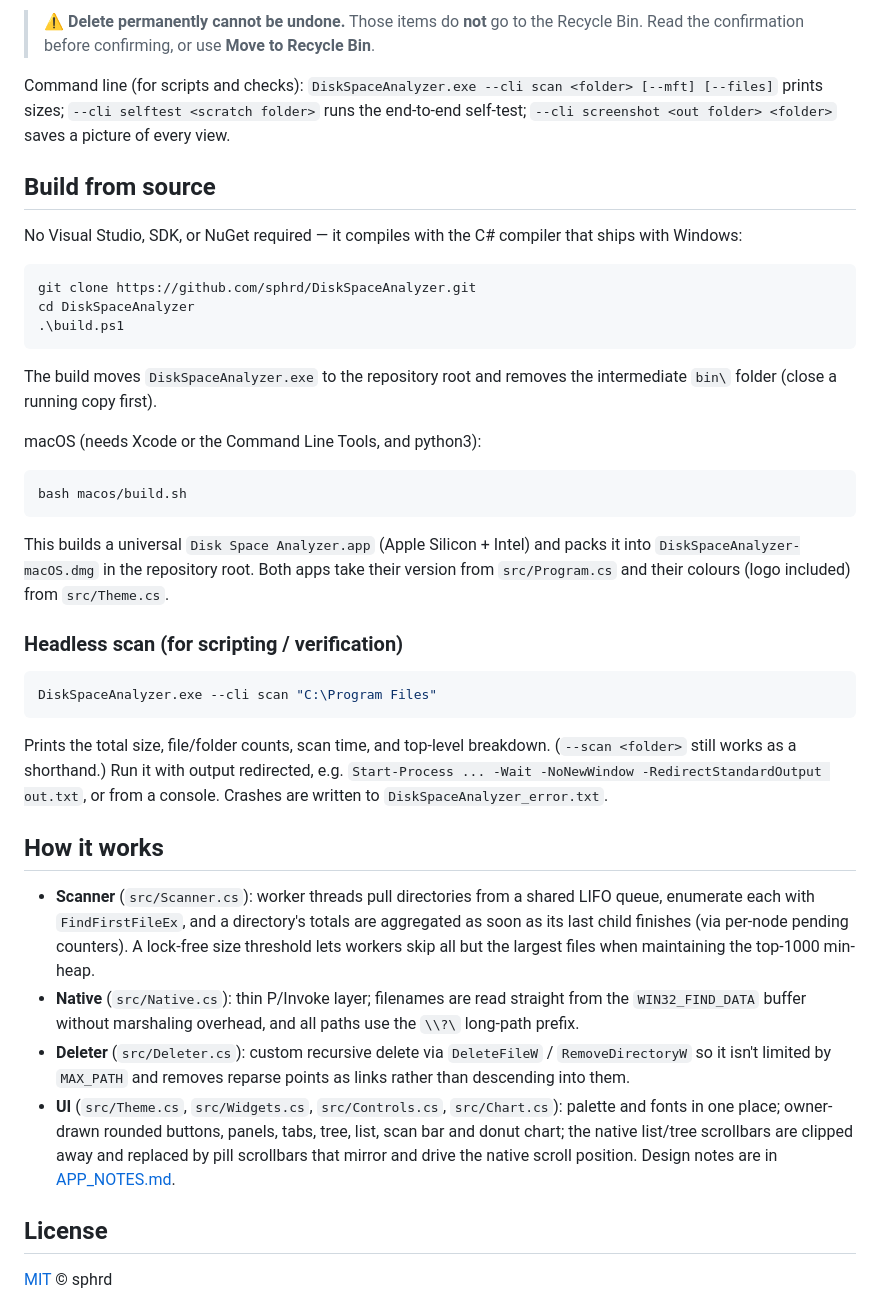
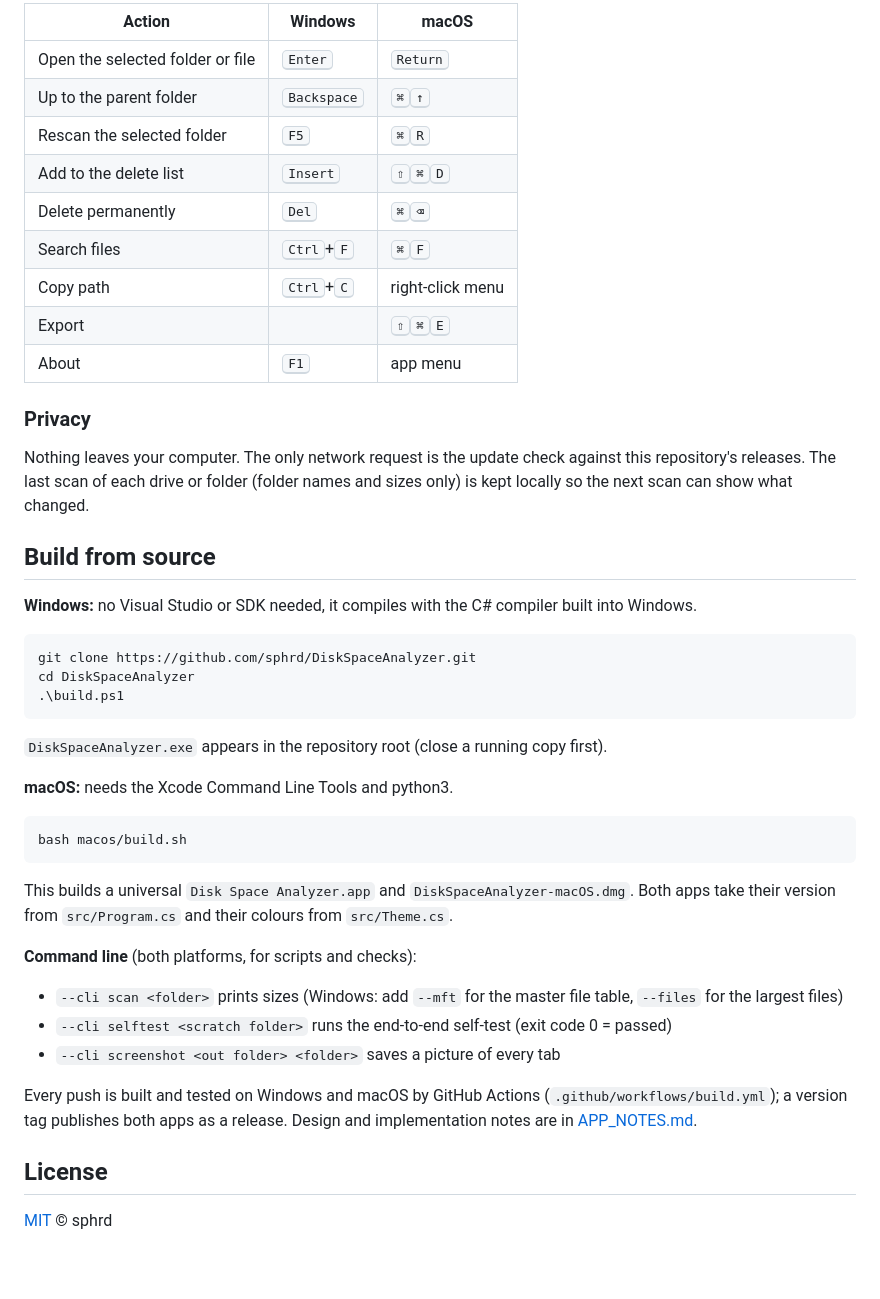
Before and after one commit to sphrd/SpacePie, a Markdown page: README.md, the part around one of its changes. Drawn GitHub-style; blank space fills up the shorter version.

````diff
--- a/README.md
+++ b/README.md
@@ -143,14 +115,26 @@ the update window links to the download page instead.
 
-> ⚠️ **Delete permanently cannot be undone.** Those items do **not** go to the
-> Recycle Bin. Read the confirmation before confirming, or use **Move to Recycle Bin**.
+| Action | Windows | macOS |
+|---|---|---|
+| Open the selected folder or file | <kbd>Enter</kbd> | <kbd>Return</kbd> |
+| Up to the parent folder | <kbd>Backspace</kbd> | <kbd>⌘</kbd><kbd>↑</kbd> |
+| Rescan the selected folder | <kbd>F5</kbd> | <kbd>⌘</kbd><kbd>R</kbd> |
+| Add to the delete list | <kbd>Insert</kbd> | <kbd>⇧</kbd><kbd>⌘</kbd><kbd>D</kbd> |
+| Delete permanently | <kbd>Del</kbd> | <kbd>⌘</kbd><kbd>⌫</kbd> |
+| Search files | <kbd>Ctrl</kbd>+<kbd>F</kbd> | <kbd>⌘</kbd><kbd>F</kbd> |
+| Copy path | <kbd>Ctrl</kbd>+<kbd>C</kbd> | right-click menu |
+| Export | | <kbd>⇧</kbd><kbd>⌘</kbd><kbd>E</kbd> |
+| About | <kbd>F1</kbd> | app menu |
 
-Command line (for scripts and checks): `DiskSpaceAnalyzer.exe --cli scan <folder> [--mft] [--files]`
-prints sizes; `--cli selftest <scratch folder>` runs the end-to-end self-test;
-`--cli screenshot <out folder> <folder>` saves a picture of every view.
+### Privacy
+
+Nothing leaves your computer. The only network request is the update check
+against this repository's releases. The last scan of each drive or folder (folder
+names and sizes only) is kept locally so the next scan can show what changed.
+
 ## Build from source
 
-No Visual Studio, SDK, or NuGet required — it compiles with the C# compiler that
-ships with Windows:
+**Windows:** no Visual Studio or SDK needed, it compiles with the C# compiler
+built into Windows.
 
 ```powershell
 git clone https://github.com/sphrd/DiskSpaceAnalyzer.git
@@ -158,48 +142,26 @@ cd DiskSpaceAnalyzer
 .\build.ps1
 ```
 
-The build moves `DiskSpaceAnalyzer.exe` to the repository root and removes the
-intermediate `bin\` folder (close a running copy first).
+`DiskSpaceAnalyzer.exe` appears in the repository root (close a running copy first).
 
-macOS (needs Xcode or the Command Line Tools, and python3):
+**macOS:** needs the Xcode Command Line Tools and python3.
 
 ```bash
 bash macos/build.sh
 ```
 
-This builds a universal `Disk Space Analyzer.app` (Apple Silicon + Intel) and packs it into
-`DiskSpaceAnalyzer-macOS.dmg` in the repository root. Both apps take their version from
-`src/Program.cs` and their colours (logo included) from `src/Theme.cs`.
+This builds a universal `Disk Space Analyzer.app` and `DiskSpaceAnalyzer-macOS.dmg`.
+Both apps take their version from `src/Program.cs` and their colours from `src/Theme.cs`.
 
-### Headless scan (for scripting / verification)
+**Command line** (both platforms, for scripts and checks):
 
-```powershell
-DiskSpaceAnalyzer.exe --cli scan "C:\Program Files"
-```
+- `--cli scan <folder>` prints sizes (Windows: add `--mft` for the master file table, `--files` for the largest files)
+- `--cli selftest <scratch folder>` runs the end-to-end self-test (exit code 0 = passed)
+- `--cli screenshot <out folder> <folder>` saves a picture of every tab
 
-Prints the total size, file/folder counts, scan time, and top-level breakdown.
-(`--scan <folder>` still works as a shorthand.) Run it with output redirected,
-e.g. `Start-Process ... -Wait -NoNewWindow -RedirectStandardOutput out.txt`, or
-from a console. Crashes are written to `DiskSpaceAnalyzer_error.txt`.
-
-## How it works
-
-- **Scanner** (`src/Scanner.cs`): worker threads pull directories from a shared
-  LIFO queue, enumerate each with `FindFirstFileEx`, and a directory's totals are
-  aggregated as soon as its last child finishes (via per-node pending counters).
-  A lock-free size threshold lets workers skip all but the largest files when
-  maintaining the top-1000 min-heap.
-- **Native** (`src/Native.cs`): thin P/Invoke layer; filenames are read straight
-  from the `WIN32_FIND_DATA` buffer without marshaling overhead, and all paths use
-  the `\\?\` long-path prefix.
-- **Deleter** (`src/Deleter.cs`): custom recursive delete via `DeleteFileW` /
-  `RemoveDirectoryW` so it isn't limited by `MAX_PATH` and removes reparse points
-  as links rather than descending into them.
-- **UI** (`src/Theme.cs`, `src/Widgets.cs`, `src/Controls.cs`, `src/Chart.cs`):
-  palette and fonts in one place; owner-drawn rounded buttons, panels, tabs,
-  tree, list, scan bar and donut chart; the native list/tree scrollbars are
-  clipped away and replaced by pill scrollbars that mirror and drive the native
-  scroll position. Design notes are in [APP_NOTES.md](APP_NOTES.md).
+Every push is built and tested on Windows and macOS by GitHub Actions
+(`.github/workflows/build.yml`); a version tag publishes both apps as a release.
+Design and implementation notes are in [APP_NOTES.md](APP_NOTES.md).
 
 ## License
 
````
Also changed, not shown: other parts of README.md (+79 -107 lines), APP_NOTES.md (+6 -0 lines), assets/screenshot-duplicates.png, assets/screenshot.png, 2 other files.
